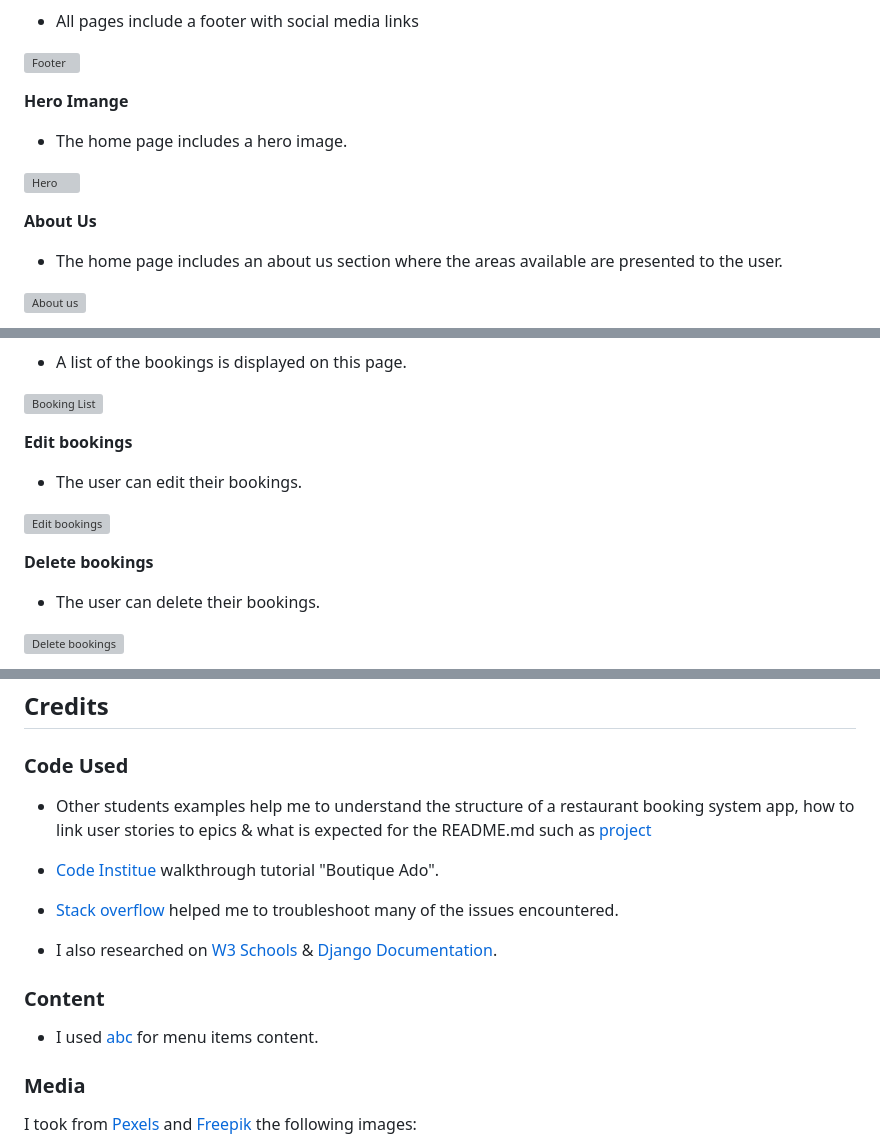
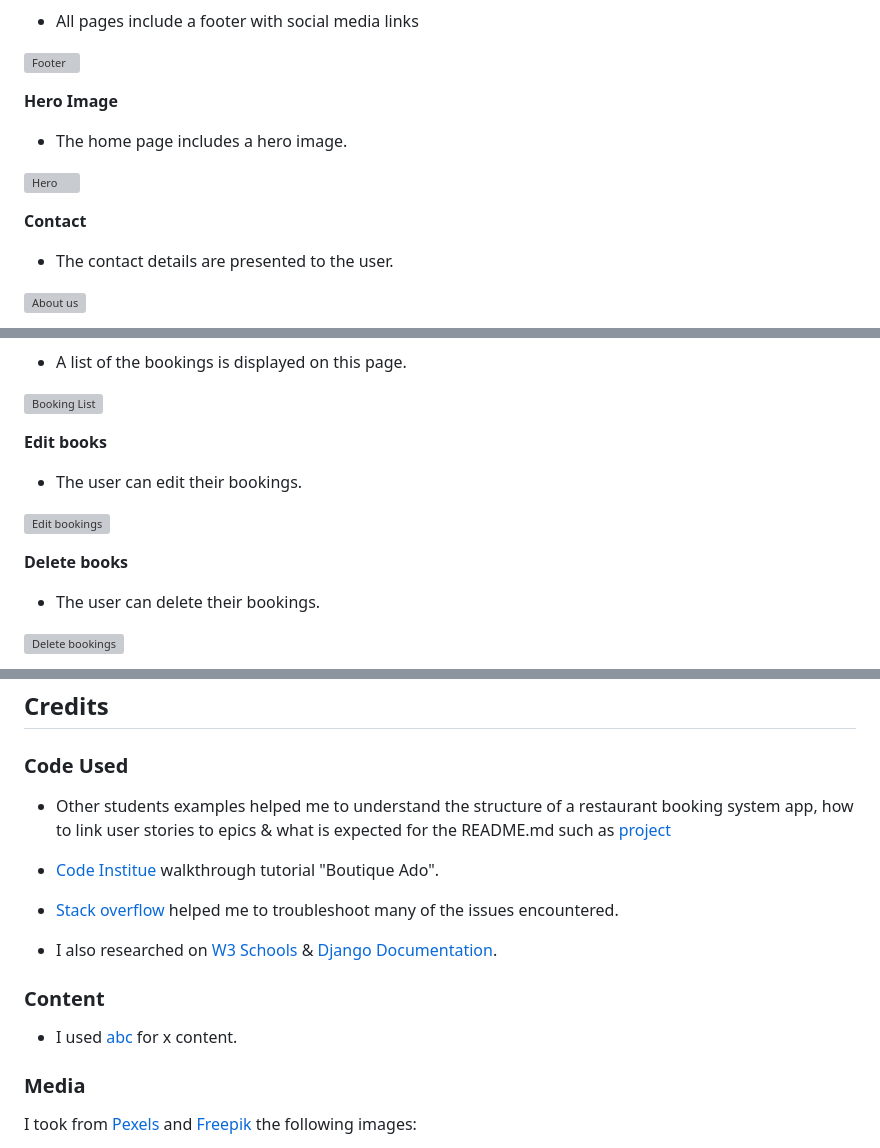
Before and after one commit to Zest-studi-o/bookzone-v2, a Markdown page: README.md, 3 parts joined by grey strips. GitHub-like rendering; grey boxes are pictures that could not be loaded.

Commit message:
Update README.md template

```diff
--- a/README.md
+++ b/README.md
@@ -164,15 +164,15 @@ Wireframes for desktop, tablet and mobile versions are as follows:
 
 ![Footer](docs/readme/features/footer.jpg)
 
-**Hero Imange**
+**Hero Image**
 
 - The home page includes a hero image.
 
 ![Hero](docs/readme/features/hero-image.jpg)
 
-**About Us**
+**Contact**
 
-- The home page includes an about us section where the areas available are presented to the user.
+- The contact details are presented to the user.
 
 ![About us](docs/readme/features/about-the-venue.jpg)
 
@@ -201,13 +182,13 @@ Wireframes for desktop, tablet and mobile versions are as follows:
 
 ![Booking List](docs/readme/features/bookings.jpg)
 
-**Edit bookings**
+**Edit books**
 
 - The user can edit their bookings.
 
 ![Edit bookings](docs/readme/features/edit-booking.jpg)
 
-**Delete bookings**
+**Delete books**
 
 - The user can delete their bookings.
 
@@ -335,7 +316,7 @@ Please refer to [TESTING.md](TESTING.md) file for all testing carried out.
 
 ### Code Used
 
-- Other students examples help me to understand the structure of a restaurant booking system app, how to link user stories to epics & what is expected for the README.md such as [project](projecturl)
+- Other students examples helped me to understand the structure of a restaurant booking system app, how to link user stories to epics & what is expected for the README.md such as [project](projecturl)
 
 - [Code Institue](https://learn.codeinstitute.net/ci_program/diplomainsoftwaredevelopmentecomm) walkthrough tutorial "Boutique Ado".
 
@@ -345,7 +326,7 @@ Please refer to [TESTING.md](TESTING.md) file for all testing carried out.
 
 ### Content
 
-- I used [abc](habc) for menu items content.
+- I used [abc](habc) for x content.
 
 
 ### Media
```
Also changed, not shown: other parts of README.md (+2 -21 lines).
